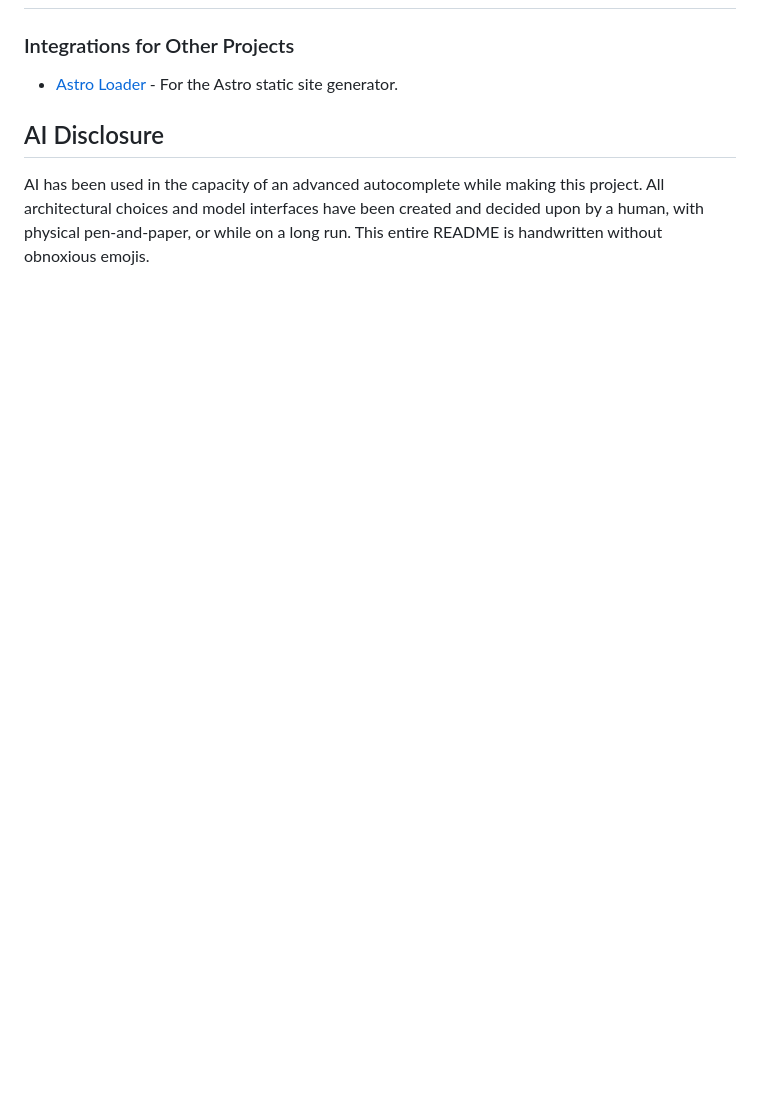
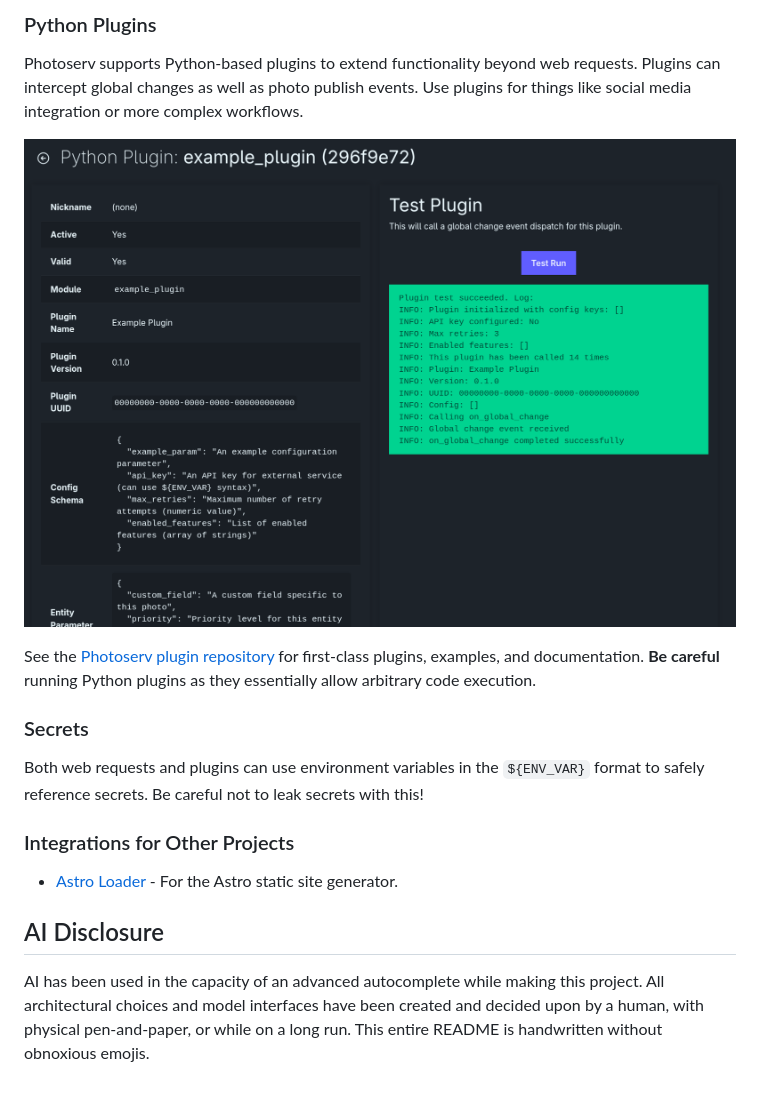
Before and after one commit to itsmaxymoo/photoserv, a Markdown page: README.md, the part around the change printed below. GitHub-like rendering; pictures changed too: docs/screenshots/python_plugin.png (added); blank space fills up the shorter version.

```diff
--- a/README.md
+++ b/README.md
@@ -130,3 +151,15 @@ Assume:
+### Python Plugins
+
+Photoserv supports Python-based plugins to extend functionality beyond web requests.
+Plugins can intercept global changes as well as photo publish events. Use plugins for things like social media integration or more complex workflows.
+
+![Plugin example](docs/screenshots/python_plugin.png)
+
+See the [Photoserv plugin repository](https://github.com/photoserv/python-plugins) for first-class plugins, examples, and documentation. **Be careful** running Python plugins as they essentially allow arbitrary code execution.
+
+### Secrets
+
+Both web requests and plugins can use environment variables in the `${ENV_VAR}` format to safely reference secrets. Be careful not to leak secrets with this!
 
 ### Integrations for Other Projects
 
```
Also changed, not shown: other parts of README.md (+21 -0 lines), docs/screenshots/web_request.png (added), 2 other files.
